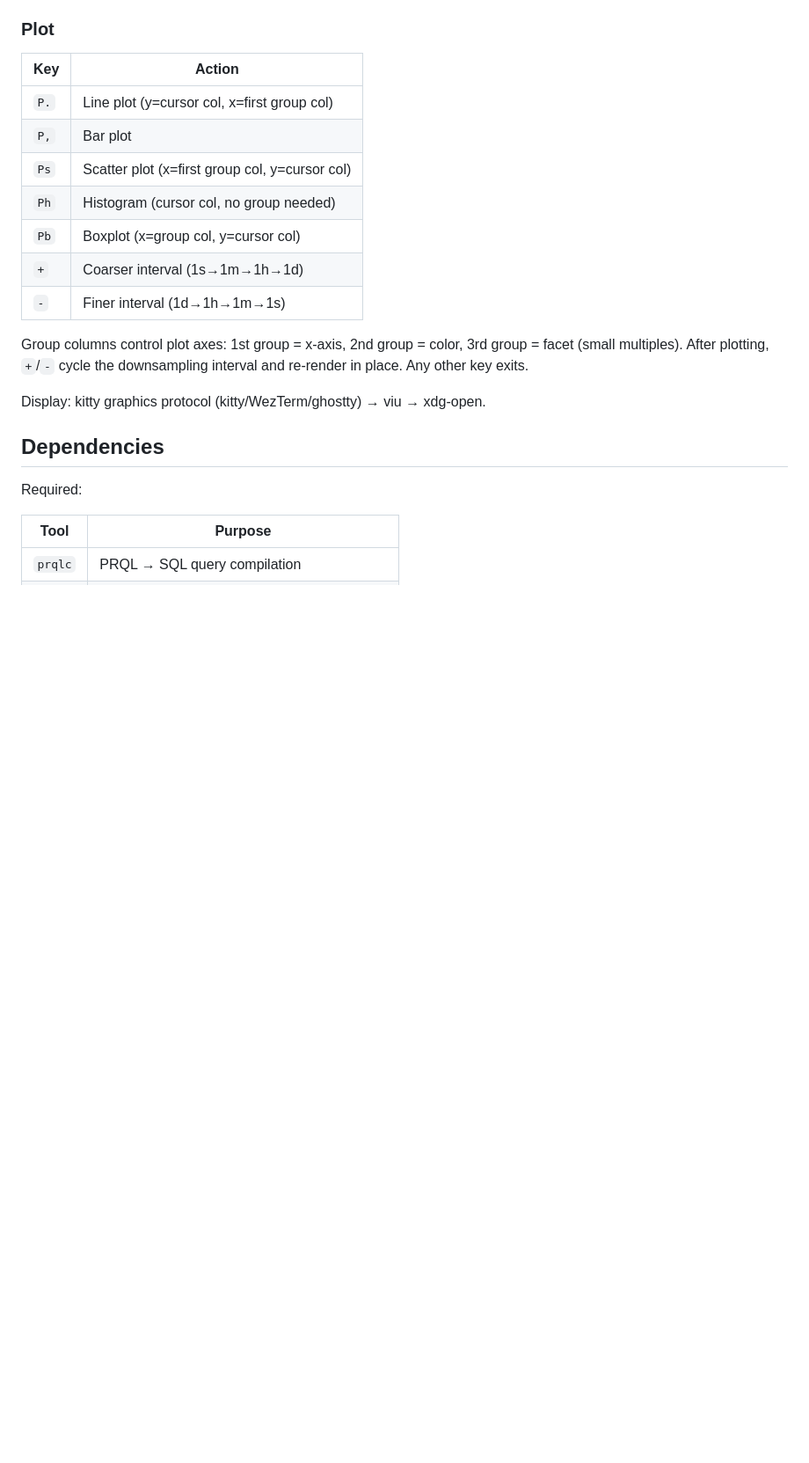
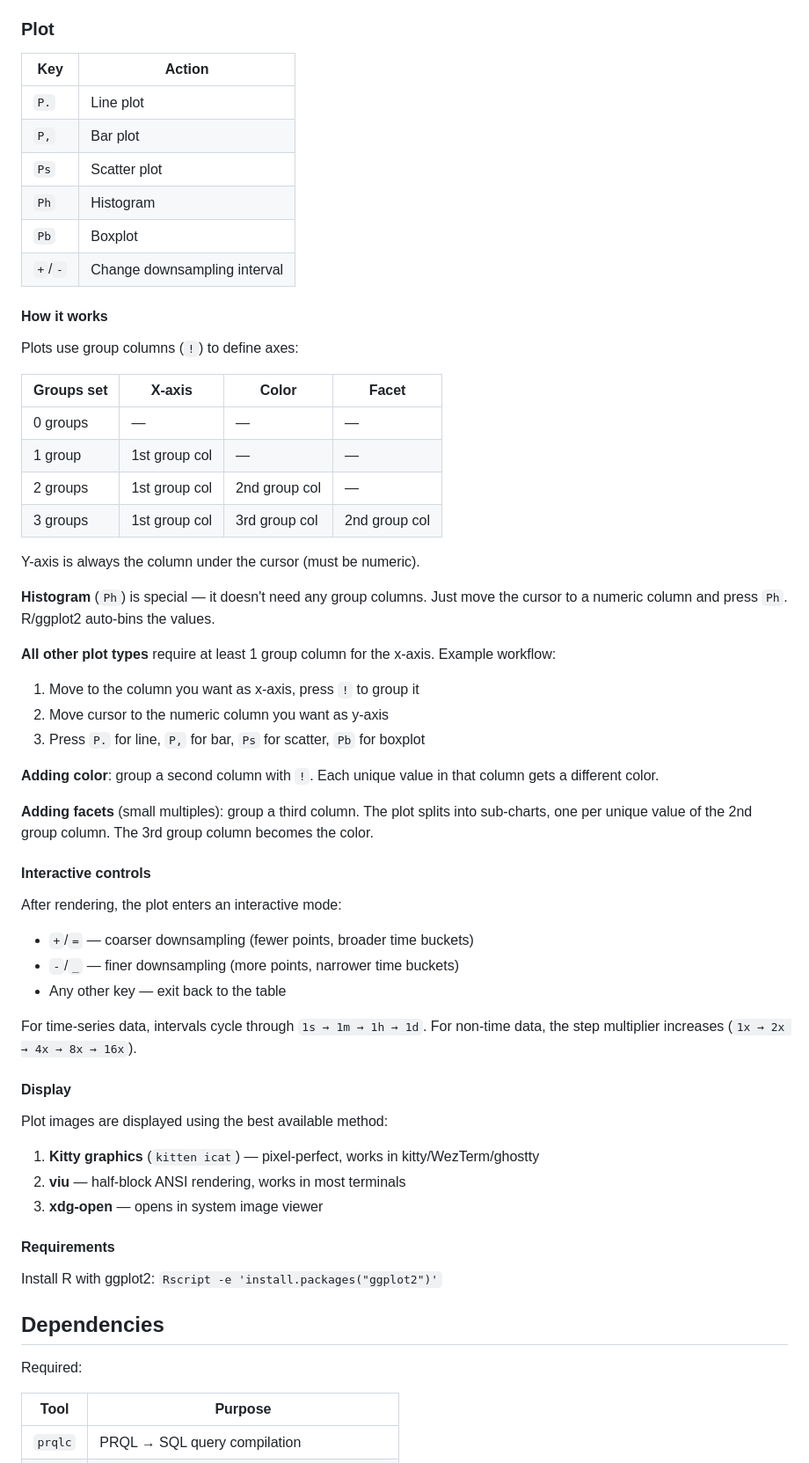
Before and after one commit to co-dh/Tc, a Markdown page: README.md, the part around the change. Shown at 88% size. GitHub-like rendering; blank space fills up the shorter version.

Commit message:
Add plot user manual to README
Co-Authored-By: Claude Opus 4.6 (1M context) <noreply@anthropic.com>

```diff
--- a/README.md
+++ b/README.md
@@ -134,17 +134,59 @@ Exports to `~/tc_export_<name>.<fmt>`. Includes all filtered/sorted/grouped rows
 
 | Key | Action |
 |-----|--------|
-| `P.` | Line plot (y=cursor col, x=first group col) |
+| `P.` | Line plot |
 | `P,` | Bar plot |
-| `Ps` | Scatter plot (x=first group col, y=cursor col) |
-| `Ph` | Histogram (cursor col, no group needed) |
-| `Pb` | Boxplot (x=group col, y=cursor col) |
-| `+` | Coarser interval (1s→1m→1h→1d) |
-| `-` | Finer interval (1d→1h→1m→1s) |
+| `Ps` | Scatter plot |
+| `Ph` | Histogram |
+| `Pb` | Boxplot |
+| `+`/`-` | Change downsampling interval |
 
-Group columns control plot axes: 1st group = x-axis, 2nd group = color, 3rd group = facet (small multiples). After plotting, `+`/`-` cycle the downsampling interval and re-render in place. Any other key exits.
+#### How it works
 
-Display: kitty graphics protocol (kitty/WezTerm/ghostty) → viu → xdg-open.
+Plots use group columns (`!`) to define axes:
+
+| Groups set | X-axis | Color | Facet |
+|------------|--------|-------|-------|
+| 0 groups | — | — | — |
+| 1 group | 1st group col | — | — |
+| 2 groups | 1st group col | 2nd group col | — |
+| 3 groups | 1st group col | 3rd group col | 2nd group col |
+
+Y-axis is always the column under the cursor (must be numeric).
+
+**Histogram** (`Ph`) is special — it doesn't need any group columns. Just move the cursor to a numeric column and press `Ph`. R/ggplot2 auto-bins the values.
+
+**All other plot types** require at least 1 group column for the x-axis. Example workflow:
+
+1. Move to the column you want as x-axis, press `!` to group it
+2. Move cursor to the numeric column you want as y-axis
+3. Press `P.` for line, `P,` for bar, `Ps` for scatter, `Pb` for boxplot
+
+**Adding color**: group a second column with `!`. Each unique value in that column gets a different color.
+
+**Adding facets** (small multiples): group a third column. The plot splits into sub-charts, one per unique value of the 2nd group column. The 3rd group column becomes the color.
+
+#### Interactive controls
+
+After rendering, the plot enters an interactive mode:
+
+- `+`/`=` — coarser downsampling (fewer points, broader time buckets)
+- `-`/`_` — finer downsampling (more points, narrower time buckets)
+- Any other key — exit back to the table
+
+For time-series data, intervals cycle through `1s → 1m → 1h → 1d`. For non-time data, the step multiplier increases (`1x → 2x → 4x → 8x → 16x`).
+
+#### Display
+
+Plot images are displayed using the best available method:
+
+1. **Kitty graphics** (`kitten icat`) — pixel-perfect, works in kitty/WezTerm/ghostty
+2. **viu** — half-block ANSI rendering, works in most terminals
+3. **xdg-open** — opens in system image viewer
+
+#### Requirements
+
+Install R with ggplot2: `Rscript -e 'install.packages("ggplot2")'`
 
 ## Dependencies
 
```
